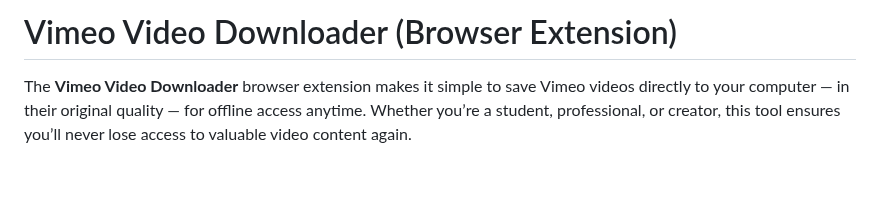
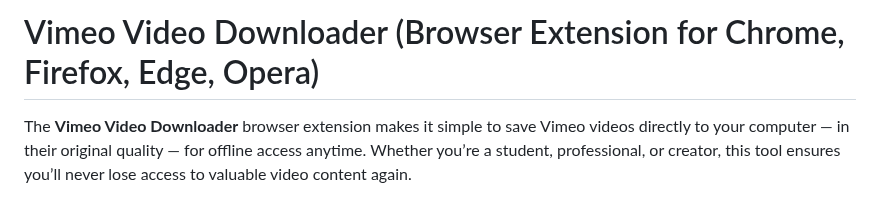
Before and after one commit to serpapps/vimeo-video-downloader, a Markdown page: README.md, the part around the change. Drawn GitHub-style; blank space fills up the shorter version.

```diff
--- a/README.md
+++ b/README.md
@@ -1,4 +1,4 @@
-# Vimeo Video Downloader (Browser Extension)
+# Vimeo Video Downloader (Browser Extension for Chrome, Firefox, Edge, Opera)
 
 The **Vimeo Video Downloader** browser extension makes it simple to save Vimeo videos directly to your computer — in their original quality — for offline access anytime. Whether you’re a student, professional, or creator, this tool ensures you’ll never lose access to valuable video content again.
 
```
